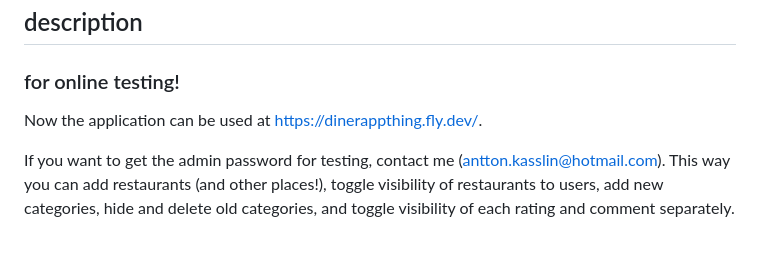
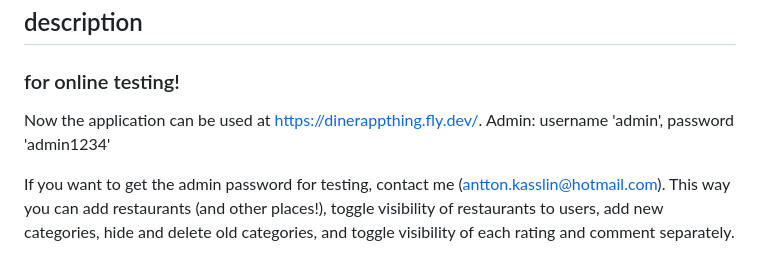
Before and after one commit to kwantton/Tietokannat_ja_web_ohjelmointi-dinerappthing, a Markdown page: README.md, the part around the change. Drawn GitHub-style.

Commit message:
Added admin username and pw for reviews, to README.md

```diff
--- a/README.md
+++ b/README.md
@@ -2,6 +2,7 @@
 ## description
 ### for online testing!
 Now the application can be used at https://dinerappthing.fly.dev/.
+Admin: username 'admin', password 'admin1234'
 
 If you want to get the admin password for testing, contact me (antton.kasslin@hotmail.com). This way you can add restaurants (and other places!), toggle visibility of restaurants to users, add new categories, hide and delete old categories, and toggle visibility of each rating and comment separately.
 
```
